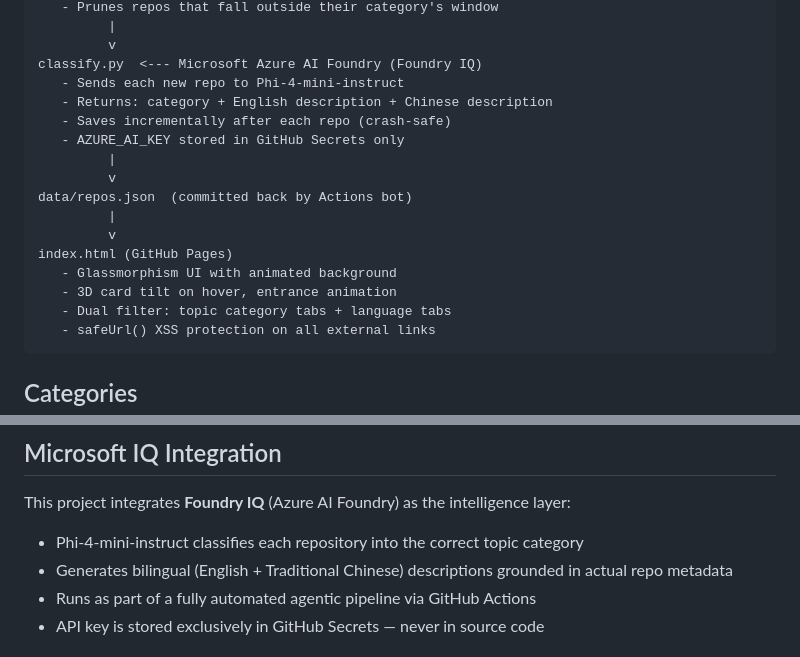
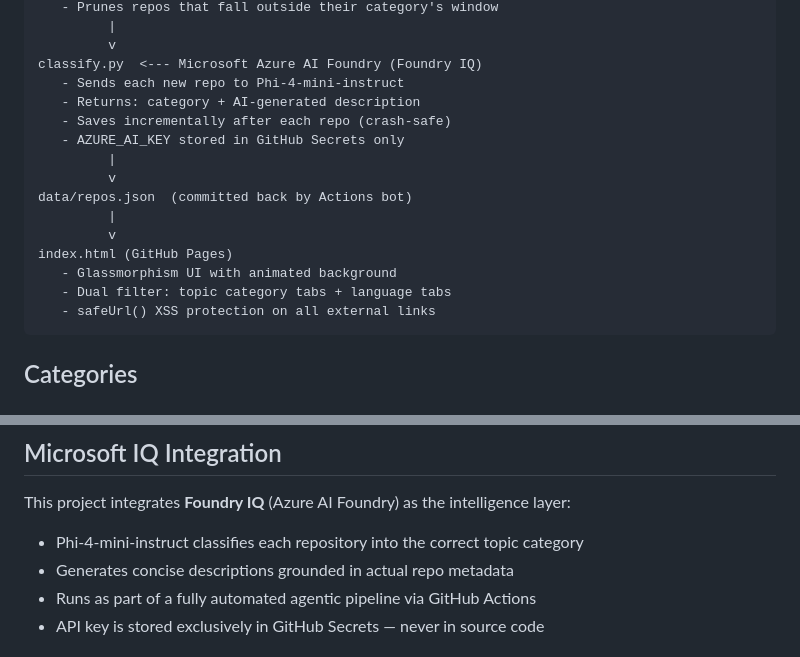
Before and after one commit to Amanda1005/SourceLens, a Markdown page: README.md, 2 parts joined by grey strips. GitHub-like rendering.

Commit message:
docs: remove bilingual/3D tilt references from README

````diff
--- a/README.md
+++ b/README.md
@@ -47,7 +47,7 @@ fetch_repos.py
          v
 classify.py  <--- Microsoft Azure AI Foundry (Foundry IQ)
    - Sends each new repo to Phi-4-mini-instruct
-   - Returns: category + English description + Chinese description
+   - Returns: category + AI-generated description
    - Saves incrementally after each repo (crash-safe)
    - AZURE_AI_KEY stored in GitHub Secrets only
          |
@@ -57,7 +57,6 @@ data/repos.json  (committed back by Actions bot)
          v
 index.html (GitHub Pages)
    - Glassmorphism UI with animated background
-   - 3D card tilt on hover, entrance animation
    - Dual filter: topic category tabs + language tabs
    - safeUrl() XSS protection on all external links
 ```
@@ -128,7 +127,7 @@ The GitHub Actions workflow runs automatically every day at UTC 00:00.
 This project integrates **Foundry IQ** (Azure AI Foundry) as the intelligence layer:
 
 - Phi-4-mini-instruct classifies each repository into the correct topic category
-- Generates bilingual (English + Traditional Chinese) descriptions grounded in actual repo metadata
+- Generates concise descriptions grounded in actual repo metadata
 - Runs as part of a fully automated agentic pipeline via GitHub Actions
 - API key is stored exclusively in GitHub Secrets — never in source code
 
````
